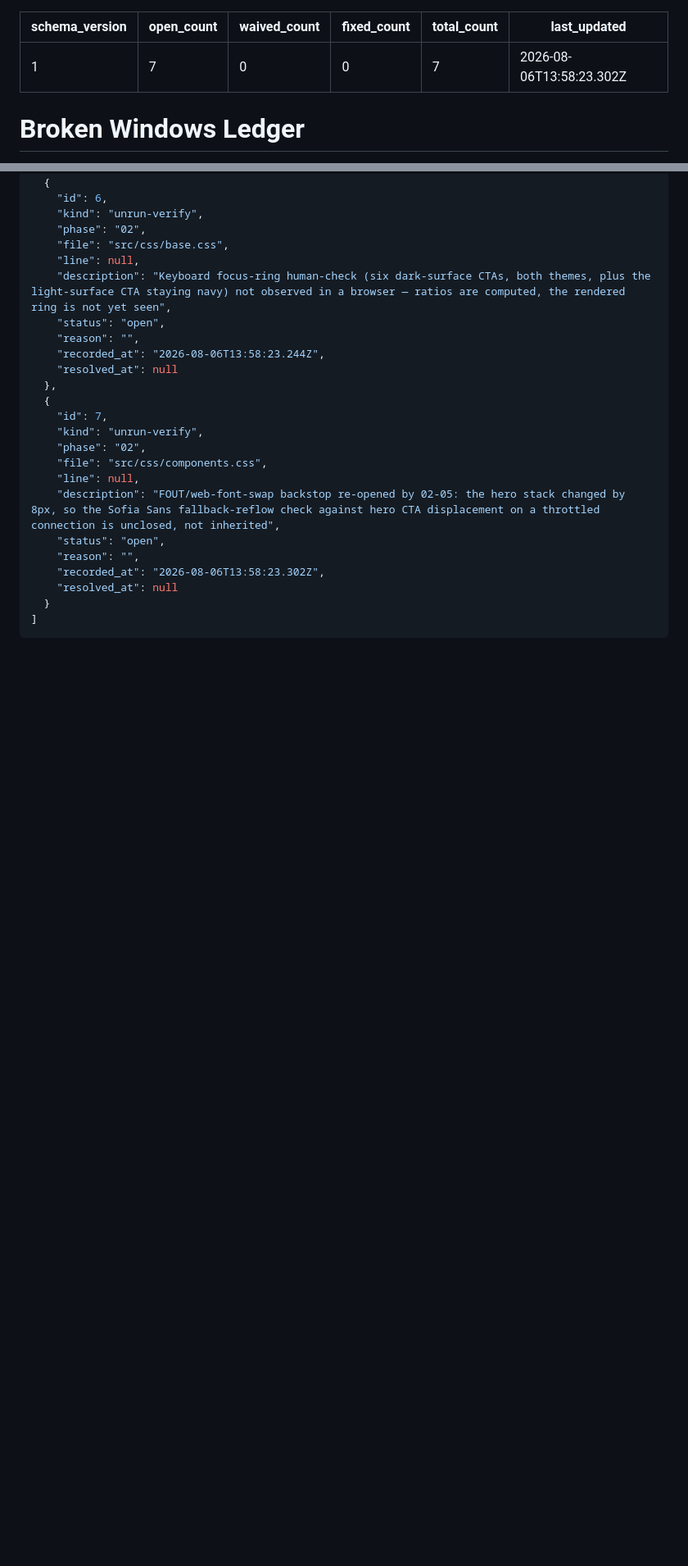
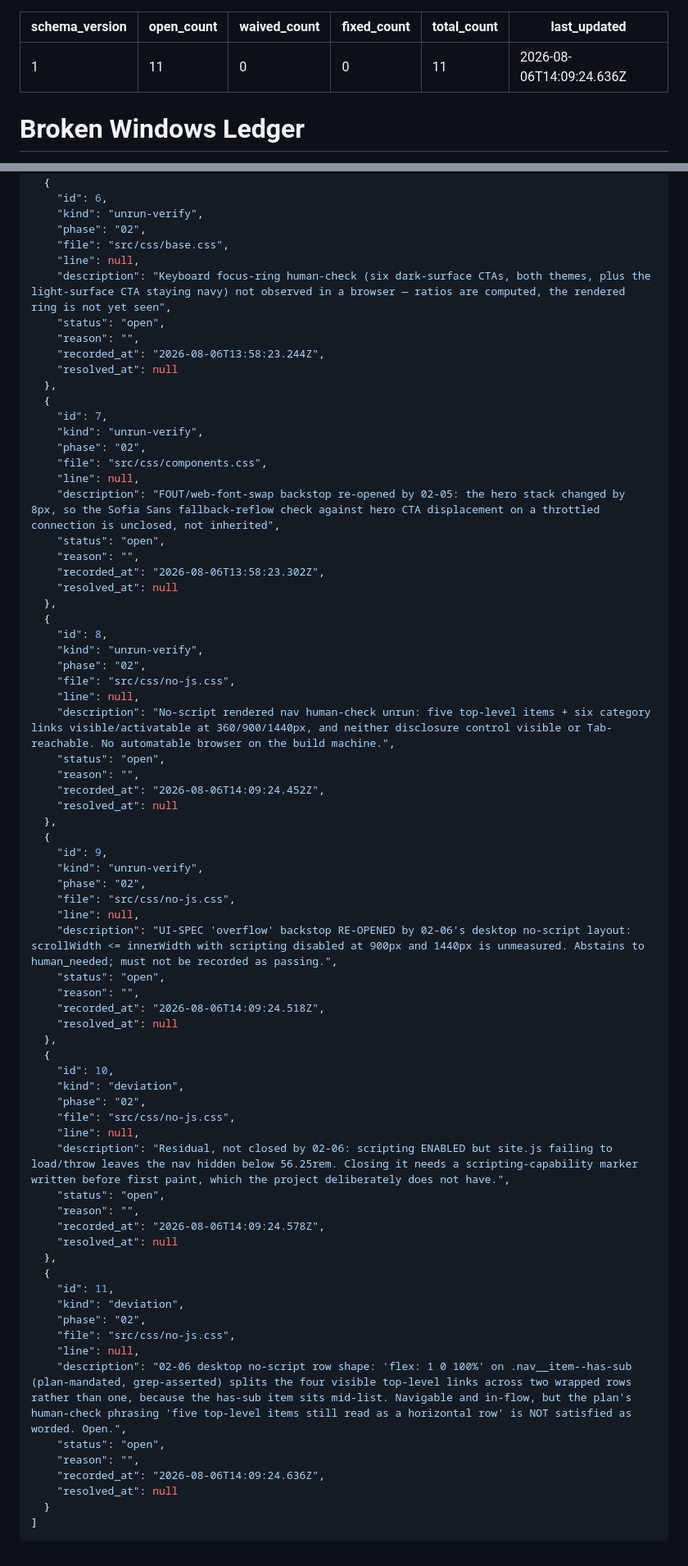
Before and after one commit to ifchy/torin-computers, a Markdown page: .planning/WINDOWS.md, 2 parts joined by grey strips. Shown at 82% size. Rendered like a GitHub page; blank space fills up the shorter version.

Commit message:
docs(02-06): record the four residual items the no-script nav does not close
Task 2 found no defect in the deployed sweep, so it produces a record rather
than a source edit. Appended to the cross-phase defect ledger:

- unrun-verify: the rendered no-script nav check at 360/900/1440px (no
  automatable browser on this machine, same blocker as 02-05)
- unrun-verify: the UI-SPEC "overflow" backstop, RE-OPENED by this plan's
  desktop no-script layout — abstains to human_needed, not recorded as passing
- deviation: scripting enabled but site.js failing still hides the nav below
  56.25rem; closing it needs a capability marker written before first paint
- deviation: flex: 1 0 100% on the mid-list has-sub item splits the visible
  top-level links across two wrapped rows, so the plan's own human-check
  wording ("still read as a horizontal row") is not satisfied as worded

`````diff
--- a/.planning/WINDOWS.md
+++ b/.planning/WINDOWS.md
@@ -1,10 +1,10 @@
 ---
 schema_version: 1
-open_count: 7
+open_count: 11
 waived_count: 0
 fixed_count: 0
-total_count: 7
-last_updated: 2026-08-06T13:58:23.302Z
+total_count: 11
+last_updated: 2026-08-06T14:09:24.636Z
 ---
 
 # Broken Windows Ledger
@@ -108,6 +112,54 @@ last_updated: 2026-08-06T13:58:23.302Z
     "reason": "",
     "recorded_at": "2026-08-06T13:58:23.302Z",
     "resolved_at": null
+  },
+  {
+    "id": 8,
+    "kind": "unrun-verify",
+    "phase": "02",
+    "file": "src/css/no-js.css",
+    "line": null,
+    "description": "No-script rendered nav human-check unrun: five top-level items + six category links visible/activatable at 360/900/1440px, and neither disclosure control visible or Tab-reachable. No automatable browser on the build machine.",
+    "status": "open",
+    "reason": "",
+    "recorded_at": "2026-08-06T14:09:24.452Z",
+    "resolved_at": null
+  },
+  {
+    "id": 9,
+    "kind": "unrun-verify",
+    "phase": "02",
+    "file": "src/css/no-js.css",
+    "line": null,
+    "description": "UI-SPEC 'overflow' backstop RE-OPENED by 02-06's desktop no-script layout: scrollWidth <= innerWidth with scripting disabled at 900px and 1440px is unmeasured. Abstains to human_needed; must not be recorded as passing.",
+    "status": "open",
+    "reason": "",
+    "recorded_at": "2026-08-06T14:09:24.518Z",
+    "resolved_at": null
+  },
+  {
+    "id": 10,
+    "kind": "deviation",
+    "phase": "02",
+    "file": "src/css/no-js.css",
+    "line": null,
+    "description": "Residual, not closed by 02-06: scripting ENABLED but site.js failing to load/throw leaves the nav hidden below 56.25rem. Closing it needs a scripting-capability marker written before first paint, which the project deliberately does not have.",
+    "status": "open",
+    "reason": "",
+    "recorded_at": "2026-08-06T14:09:24.578Z",
+    "resolved_at": null
+  },
+  {
+    "id": 11,
+    "kind": "deviation",
+    "phase": "02",
+    "file": "src/css/no-js.css",
+    "line": null,
+    "description": "02-06 desktop no-script row shape: 'flex: 1 0 100%' on .nav__item--has-sub (plan-mandated, grep-asserted) splits the four visible top-level links across two wrapped rows rather than one, because the has-sub item sits mid-list. Navigable and in-flow, but the plan's human-check phrasing 'five top-level items still read as a horizontal row' is NOT satisfied as worded. Open.",
+    "status": "open",
+    "reason": "",
+    "recorded_at": "2026-08-06T14:09:24.636Z",
+    "resolved_at": null
   }
 ]
 ````
`````
Also changed, not shown: other parts of .planning/WINDOWS.md (+4 -0 lines).
